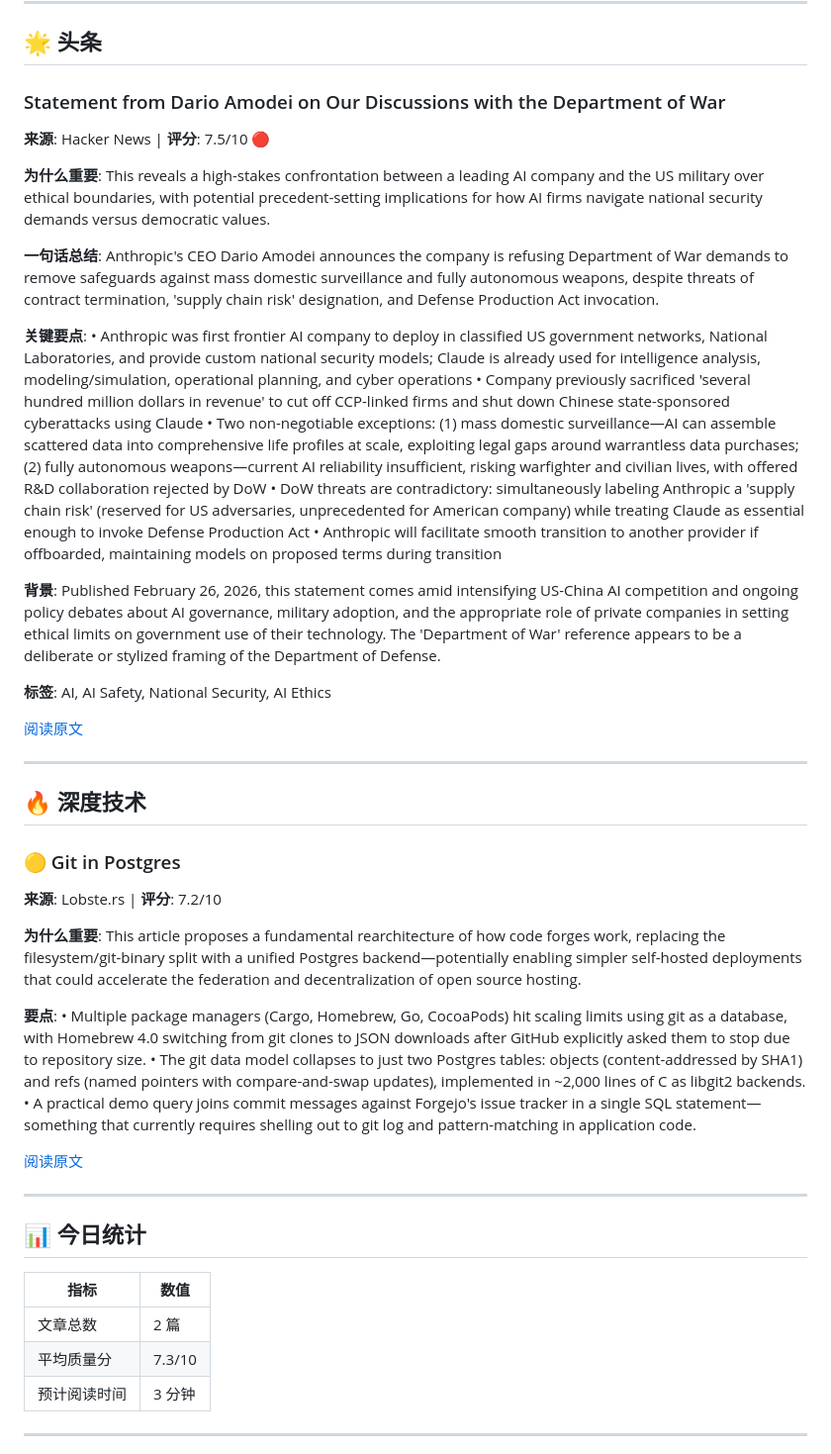
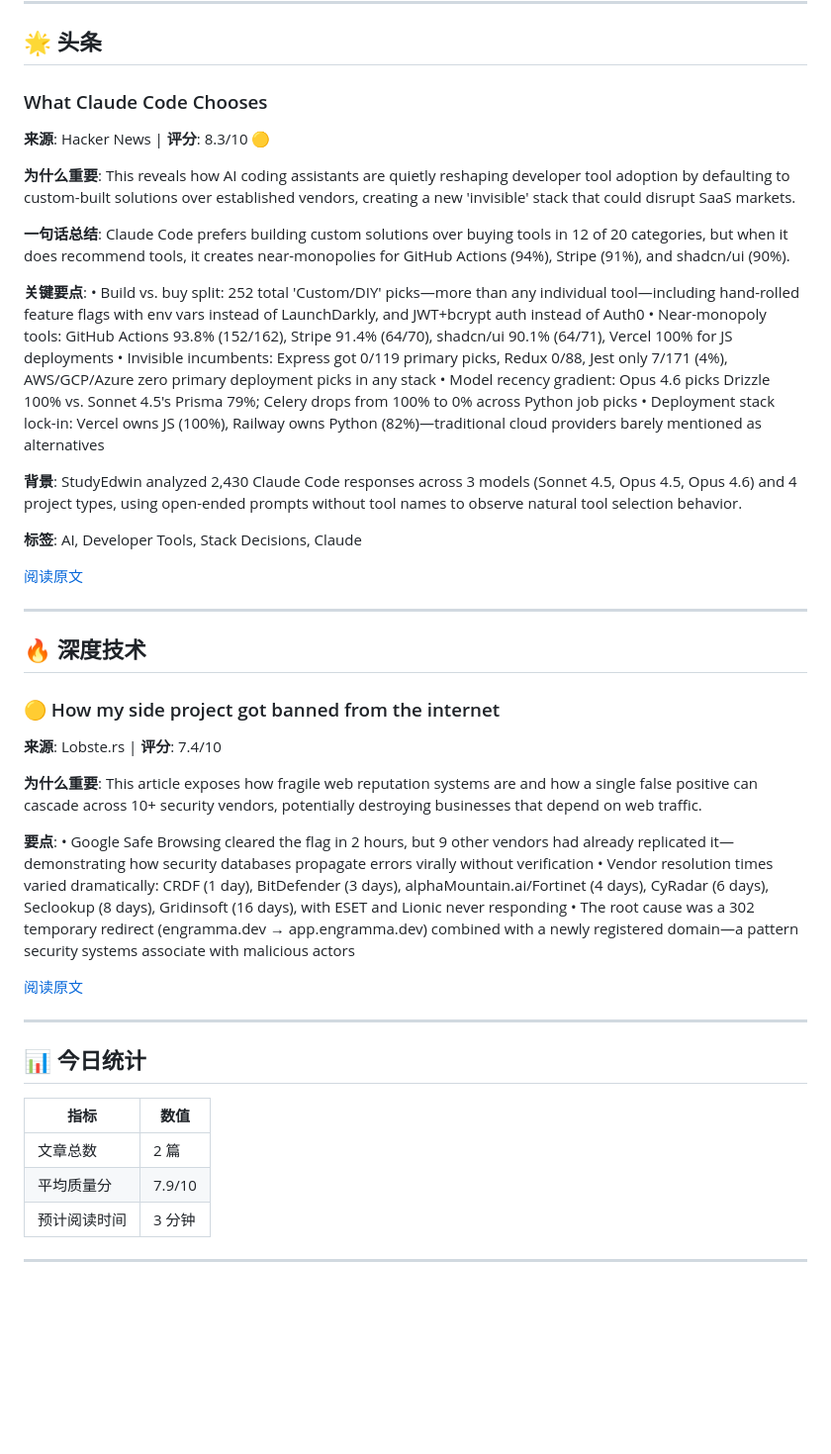
Before and after one commit to Frank-whw/InfoHound, a Markdown page: data/archive/2026-02-27.md, the part around one of its changes. Shown at 99% size. Rendered like a GitHub page; blank space fills up the shorter version.

Commit message:
📰 Daily digest: 2026-02-27 05:57

```diff
--- a/data/archive/2026-02-27.md
+++ b/data/archive/2026-02-27.md
@@ -6,21 +6,21 @@
 
 ## 🌟 头条
 
-### Statement from Dario Amodei on Our Discussions with the Department of War
-**来源**: Hacker News | **评分**: 7.5/10 🔴
+### What Claude Code Chooses
+**来源**: Hacker News | **评分**: 8.3/10 🟡
 
-**为什么重要**: This reveals a high-stakes confrontation between a leading AI company and the US military over ethical boundaries, with potential precedent-setting implications for how AI firms navigate national security demands versus democratic values.
+**为什么重要**: This reveals how AI coding assistants are quietly reshaping developer tool adoption by defaulting to custom-built solutions over established vendors, creating a new 'invisible' stack that could disrupt SaaS markets.
 
-**一句话总结**: Anthropic's CEO Dario Amodei announces the company is refusing Department of War demands to remove safeguards against mass domestic surveillance and fully autonomous weapons, despite threats of contract termination, 'supply chain risk' designation, and Defense Production Act invocation.
+**一句话总结**: Claude Code prefers building custom solutions over buying tools in 12 of 20 categories, but when it does recommend tools, it creates near-monopolies for GitHub Actions (94%), Stripe (91%), and shadcn/ui (90%).
 
 **关键要点**:
-• Anthropic was first frontier AI company to deploy in classified US government networks, National Laboratories, and provide custom national security models; Claude is already used for intelligence analysis, modeling/simulation, operational planning, and cyber operations
-• Company previously sacrificed 'several hundred million dollars in revenue' to cut off CCP-linked firms and shut down Chinese state-sponsored cyberattacks using Claude
-• Two non-negotiable exceptions: (1) mass domestic surveillance—AI can assemble scattered data into comprehensive life profiles at scale, exploiting legal gaps around warrantless data purchases; (2) fully autonomous weapons—current AI reliability insufficient, risking warfighter and civilian lives, with offered R&D collaboration rejected by DoW
-• DoW threats are contradictory: simultaneously labeling Anthropic a 'supply chain risk' (reserved for US adversaries, unprecedented for American company) while treating Claude as essential enough to invoke Defense Production Act
-• Anthropic will facilitate smooth transition to another provider if offboarded, maintaining models on proposed terms during transition
+• Build vs. buy split: 252 total 'Custom/DIY' picks—more than any individual tool—including hand-rolled feature flags with env vars instead of LaunchDarkly, and JWT+bcrypt auth instead of Auth0
+• Near-monopoly tools: GitHub Actions 93.8% (152/162), Stripe 91.4% (64/70), shadcn/ui 90.1% (64/71), Vercel 100% for JS deployments
+• Invisible incumbents: Express got 0/119 primary picks, Redux 0/88, Jest only 7/171 (4%), AWS/GCP/Azure zero primary deployment picks in any stack
+• Model recency gradient: Opus 4.6 picks Drizzle 100% vs. Sonnet 4.5's Prisma 79%; Celery drops from 100% to 0% across Python job picks
+• Deployment stack lock-in: Vercel owns JS (100%), Railway owns Python (82%)—traditional cloud providers barely mentioned as alternatives
 
-**背景**: Published February 26, 2026, this statement comes amid intensifying US-China AI competition and ongoing policy debates about AI governance, military adoption, and the appropriate role of private companies in setting ethical limits on government use of their technology. The 'Department of War' reference appears to be a deliberate or stylized framing of the Department of Defense.
+**背景**: StudyEdwin analyzed 2,430 Claude Code responses across 3 models (Sonnet 4.5, Opus 4.5, Opus 4.6) and 4 project types, using open-ended prompts without tool names to observe natural tool selection behavior.
 
-**标签**: AI, AI Safety, National Security, AI Ethics
+**标签**: AI, Developer Tools, Stack Decisions, Claude
 
@@ -31,13 +31,13 @@
 
 ## 🔥 深度技术
 
-### 🟡 Git in Postgres
-**来源**: Lobste.rs | **评分**: 7.2/10
+### 🟡 How my side project got banned from the internet
+**来源**: Lobste.rs | **评分**: 7.4/10
 
-**为什么重要**: This article proposes a fundamental rearchitecture of how code forges work, replacing the filesystem/git-binary split with a unified Postgres backend—potentially enabling simpler self-hosted deployments that could accelerate the federation and decentralization of open source hosting.
+**为什么重要**: This article exposes how fragile web reputation systems are and how a single false positive can cascade across 10+ security vendors, potentially destroying businesses that depend on web traffic.
 
 **要点**:
-• Multiple package managers (Cargo, Homebrew, Go, CocoaPods) hit scaling limits using git as a database, with Homebrew 4.0 switching from git clones to JSON downloads after GitHub explicitly asked them to stop due to repository size.
-• The git data model collapses to just two Postgres tables: objects (content-addressed by SHA1) and refs (named pointers with compare-and-swap updates), implemented in ~2,000 lines of C as libgit2 backends.
-• A practical demo query joins commit messages against Forgejo's issue tracker in a single SQL statement—something that currently requires shelling out to git log and pattern-matching in application code.
+• Google Safe Browsing cleared the flag in 2 hours, but 9 other vendors had already replicated it—demonstrating how security databases propagate errors virally without verification
+• Vendor resolution times varied dramatically: CRDF (1 day), BitDefender (3 days), alphaMountain.ai/Fortinet (4 days), CyRadar (6 days), Seclookup (8 days), Gridinsoft (16 days), with ESET and Lionic never responding
+• The root cause was a 302 temporary redirect (engramma.dev → app.engramma.dev) combined with a newly registered domain—a pattern security systems associate with malicious actors
 
@@ -51,7 +51,7 @@
 | 指标 | 数值 |
 |------|------|
 | 文章总数 | 2 篇 |
-| 平均质量分 | 7.3/10 |
+| 平均质量分 | 7.9/10 |
 | 预计阅读时间 | 3 分钟 |
 
 ---
```
Also changed, not shown: other parts of data/archive/2026-02-27.md (+2 -2 lines).
